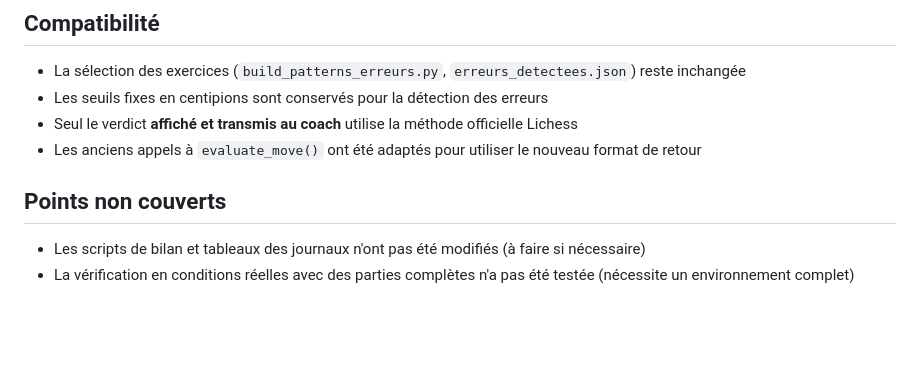
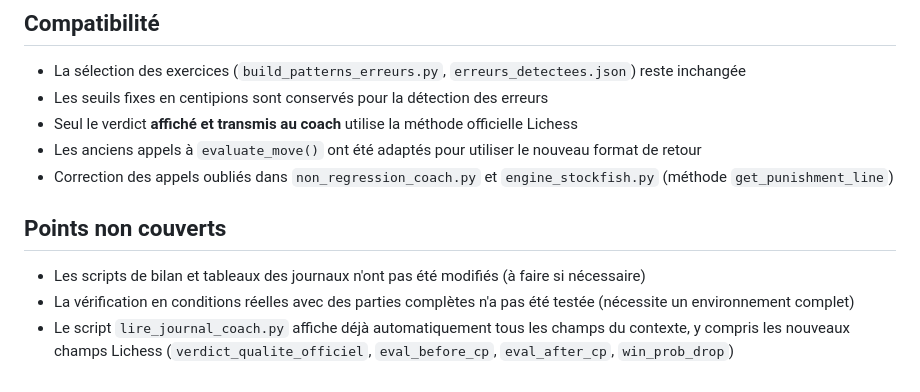
Before and after one commit to AlainDelree/Chesscoach, a Markdown page: CHANGELOG-125.md, the part around the change. Rendered like a GitHub page; blank space fills up the shorter version.

Commit message:
fix-issue-125: met à jour CHANGELOG-125.md avec corrections apportées
Generated by Mistral Vibe.
Co-Authored-By: Mistral Vibe <vibe@mistral.ai>

```diff
--- a/CHANGELOG-125.md
+++ b/CHANGELOG-125.md
@@ -69,8 +69,10 @@ Les six exemples annotés par Lichess ont été testés et donnent les résultat
 - Les seuils fixes en centipions sont conservés pour la détection des erreurs
 - Seul le verdict **affiché et transmis au coach** utilise la méthode officielle Lichess
 - Les anciens appels à `evaluate_move()` ont été adaptés pour utiliser le nouveau format de retour
+- Correction des appels oubliés dans `non_regression_coach.py` et `engine_stockfish.py` (méthode `get_punishment_line`)
 
 ## Points non couverts
 
 - Les scripts de bilan et tableaux des journaux n'ont pas été modifiés (à faire si nécessaire)
 - La vérification en conditions réelles avec des parties complètes n'a pas été testée (nécessite un environnement complet)
+- Le script `lire_journal_coach.py` affiche déjà automatiquement tous les champs du contexte, y compris les nouveaux champs Lichess (`verdict_qualite_officiel`, `eval_before_cp`, `eval_after_cp`, `win_prob_drop`)
```
